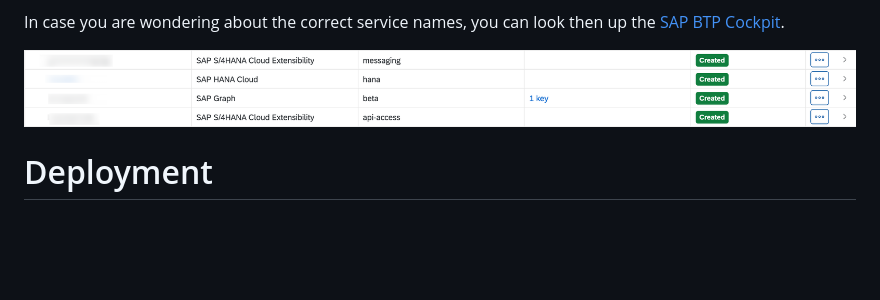
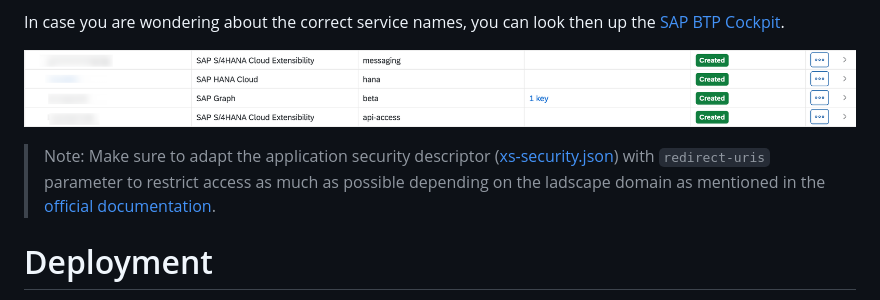
Before and after one commit to SAP-samples/cloud-extension-graph-sample, a Markdown page: documentation/Configure and Run Application/README.md, the part around the change. Drawn GitHub-style; blank space fills up the shorter version.

Commit message:
note added

```diff
--- a/documentation/Configure and Run Application/README.md
+++ b/documentation/Configure and Run Application/README.md
@@ -8,6 +8,8 @@ Find the *manifest.yaml* and *services-manifest.yml* files in your installation
   In case you are wondering about the correct service names, you can look then up the [SAP BTP Cockpit](https://account.hana.ondemand.com/).
 
  ![Services](./images/run2.png)
+
+> Note: Make sure to adapt the application security descriptor ([xs-security.json](../../xs-security.json)) with `redirect-uris` parameter to restrict access as much as possible depending on the ladscape domain as mentioned in the [official documentation](https://help.sap.com/docs/BTP/65de2977205c403bbc107264b8eccf4b/f117cab6b92d438cb2a0b5204713994b.html?q=security%20considerations#listing-allowed-redirect-uris).
 
 # Deployment
 
```
